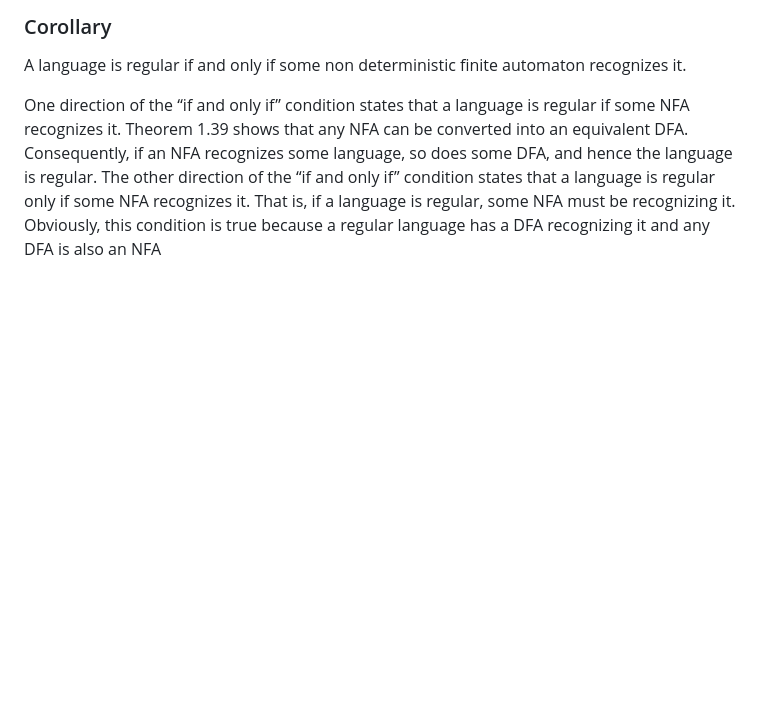
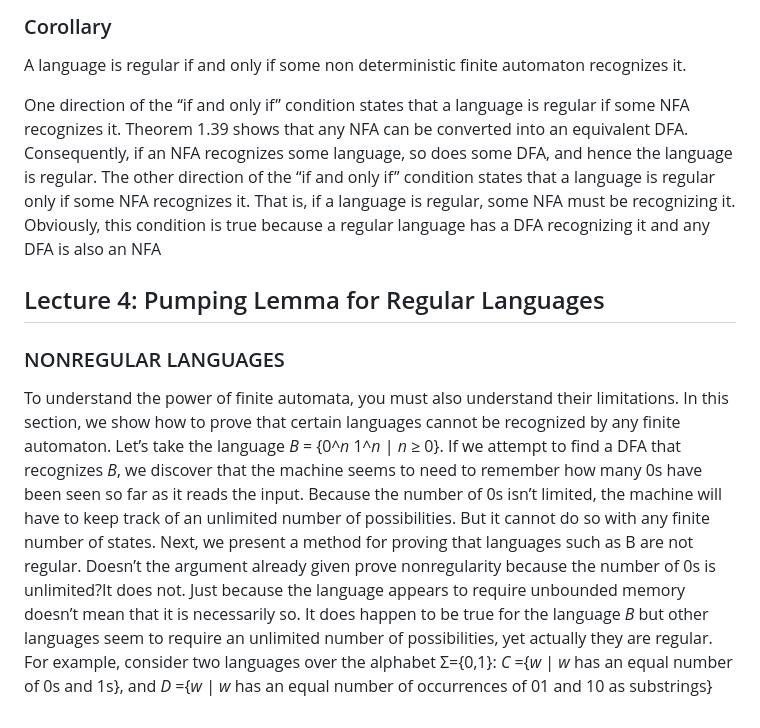
Before and after one commit to Benj1x/Notes, a Markdown page: SS.md, the part around the change. Rendered like a GitHub page; blank space fills up the shorter version.

```diff
--- a/SS.md
+++ b/SS.md
@@ -120,3 +120,11 @@ A language is regular if and only if some non deterministic finite automaton rec
 
 One direction of the “if and only if” condition states that a language is regular if some NFA recognizes it. Theorem 1.39 shows that any NFA can be converted into an equivalent DFA. Consequently, if an NFA recognizes some language, so does some DFA, and hence the language is regular. The other direction of the “if and only if” condition states that a language is regular only if some NFA recognizes it. That is, if a language is regular, some NFA must be recognizing it.
 Obviously, this condition is true because a regular language has a DFA recognizing it and any DFA is also an NFA
+
+## Lecture 4: Pumping Lemma for Regular Languages
+###  NONREGULAR LANGUAGES
+To understand the power of finite automata, you must also understand their limitations. In this section, we show how to prove that certain languages cannot be recognized by any finite automaton.
+Let’s take the language *B* = {0^*n* 1^*n* | *n* ≥ 0}. If we attempt to find a DFA that recognizes *B*, we discover that the machine seems to need to remember how many 0s have been seen so far as it reads the input. Because the number of 0s isn’t limited, the machine will have to keep track of an unlimited number of possibilities. But it cannot do so with any finite number of states.
+Next, we present a method for proving that languages such as B are not regular. Doesn’t the argument already given prove nonregularity because the number of 0s is unlimited?It does not. Just because the language appears to require unbounded memory doesn’t mean that it is necessarily so. It does happen to be true for the language *B* but other languages seem to require an unlimited number of possibilities, yet actually they are regular. For example, consider two languages over the alphabet Σ={0,1}:
+*C* ={*w* | *w* has an equal number of 0s and 1s}, and
+*D* ={*w* | *w* has an equal number of occurrences of 01 and 10 as substrings}
```
